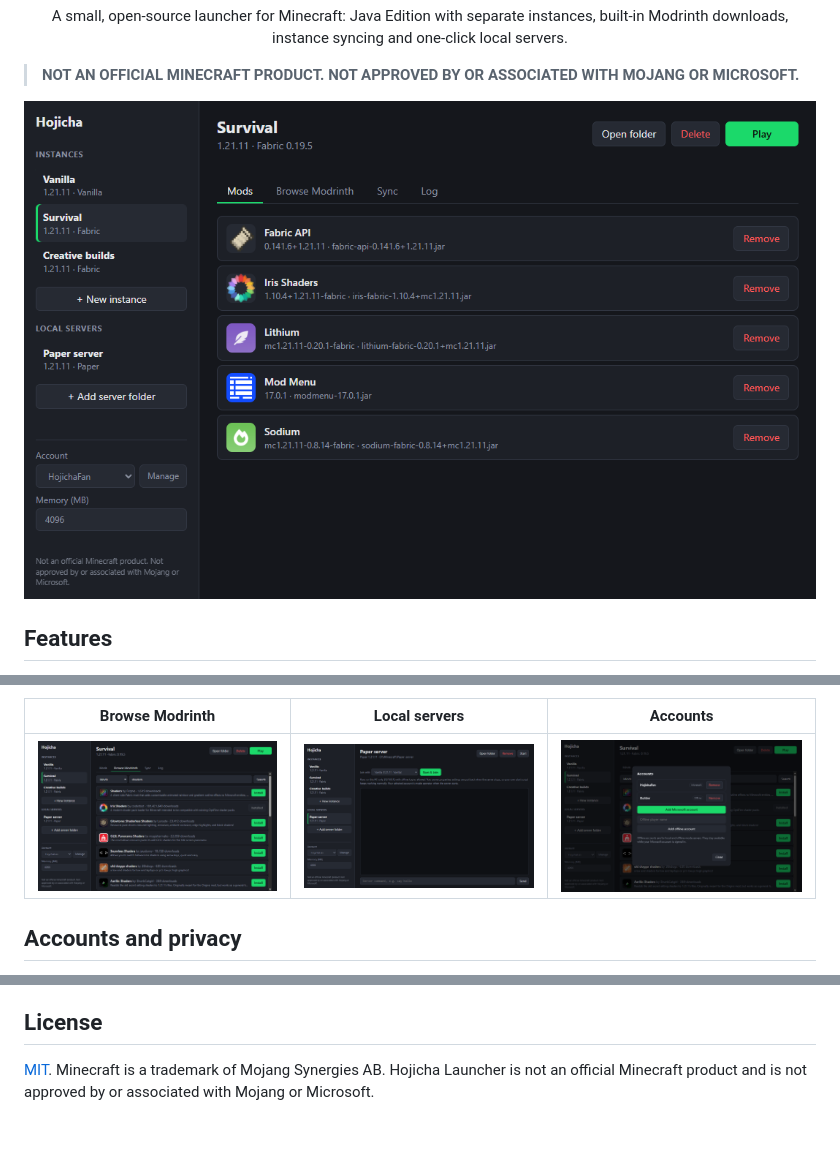
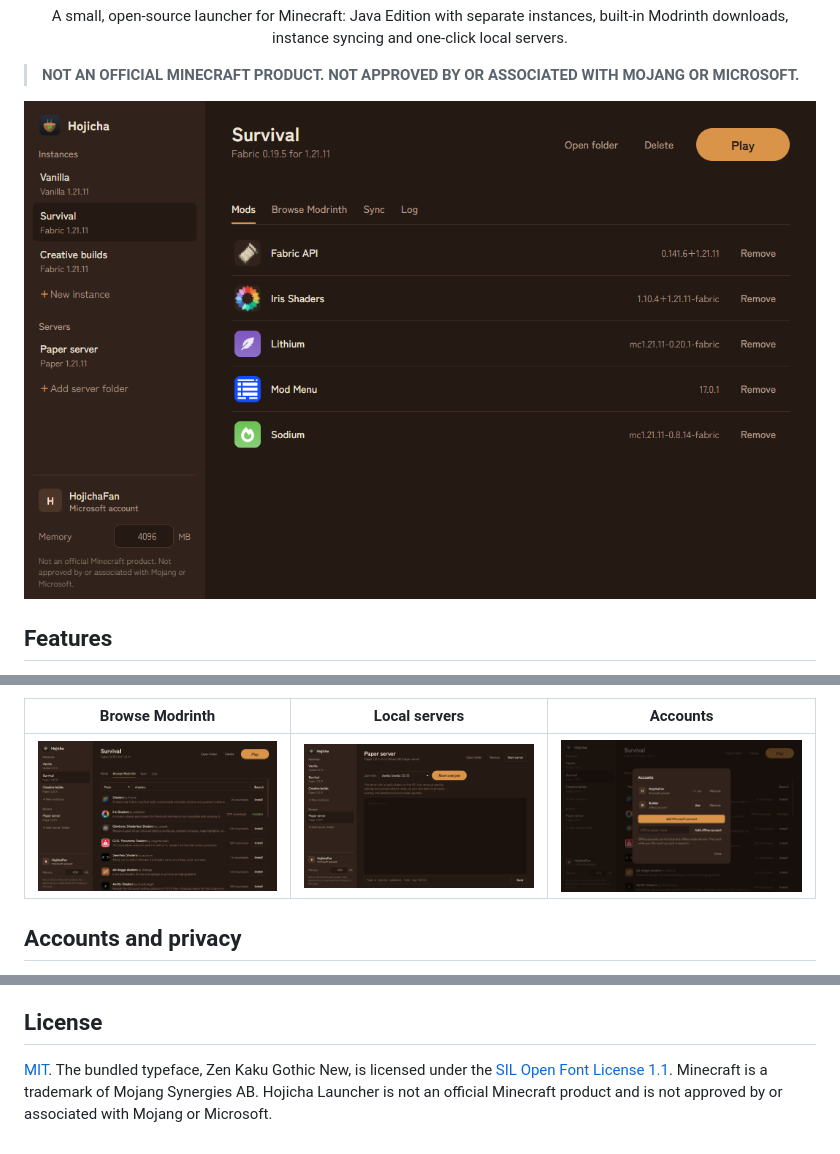
Before and after one commit to Qu1nten/hojicha-launcher, a Markdown page: README.md, 3 parts joined by grey strips. Drawn GitHub-style; pictures changed too: docs/screenshot-accounts.png, docs/screenshot-browse.png, docs/screenshot-mods.png.

```diff
--- a/README.md
+++ b/README.md
@@ -103,5 +103,6 @@ requests, please [open an issue](../../issues).
 
 ## License
 
-[MIT](LICENSE). Minecraft is a trademark of Mojang Synergies AB. Hojicha Launcher is not an official Minecraft
+[MIT](LICENSE). The bundled typeface, Zen Kaku Gothic New, is licensed under the
+[SIL Open Font License 1.1](src/renderer/fonts/OFL.txt). Minecraft is a trademark of Mojang Synergies AB. Hojicha Launcher is not an official Minecraft
 product and is not approved by or associated with Mojang or Microsoft.
```
Also changed, not shown: 14 other files.
